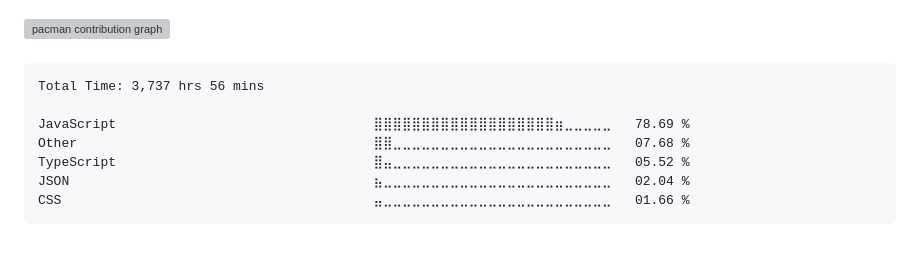
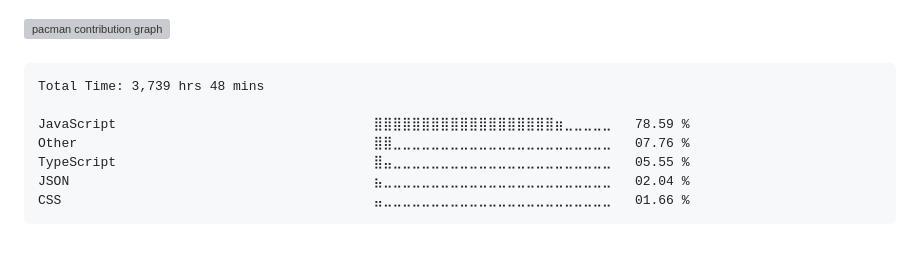
Before and after one commit to surajkuushwaha/surajkuushwaha, a Markdown page: README.md, the part around the change. Drawn GitHub-style; grey boxes are pictures that could not be loaded.

Commit message:
Updated waka-readme graph with new metrics

````diff
--- a/README.md
+++ b/README.md
@@ -77,11 +77,11 @@
 <!--START_SECTION:waka-->
 
 ```txt
-Total Time: 3,737 hrs 56 mins
+Total Time: 3,739 hrs 48 mins
 
-JavaScript                                 ⣿⣿⣿⣿⣿⣿⣿⣿⣿⣿⣿⣿⣿⣿⣿⣿⣿⣿⣿⣶⣀⣀⣀⣀⣀   78.69 %
-Other                                      ⣿⣿⣀⣀⣀⣀⣀⣀⣀⣀⣀⣀⣀⣀⣀⣀⣀⣀⣀⣀⣀⣀⣀⣀⣀   07.68 %
-TypeScript                                 ⣿⣤⣀⣀⣀⣀⣀⣀⣀⣀⣀⣀⣀⣀⣀⣀⣀⣀⣀⣀⣀⣀⣀⣀⣀   05.52 %
+JavaScript                                 ⣿⣿⣿⣿⣿⣿⣿⣿⣿⣿⣿⣿⣿⣿⣿⣿⣿⣿⣿⣶⣀⣀⣀⣀⣀   78.59 %
+Other                                      ⣿⣿⣀⣀⣀⣀⣀⣀⣀⣀⣀⣀⣀⣀⣀⣀⣀⣀⣀⣀⣀⣀⣀⣀⣀   07.76 %
+TypeScript                                 ⣿⣤⣀⣀⣀⣀⣀⣀⣀⣀⣀⣀⣀⣀⣀⣀⣀⣀⣀⣀⣀⣀⣀⣀⣀   05.55 %
 JSON                                       ⣦⣀⣀⣀⣀⣀⣀⣀⣀⣀⣀⣀⣀⣀⣀⣀⣀⣀⣀⣀⣀⣀⣀⣀⣀   02.04 %
 CSS                                        ⣤⣀⣀⣀⣀⣀⣀⣀⣀⣀⣀⣀⣀⣀⣀⣀⣀⣀⣀⣀⣀⣀⣀⣀⣀   01.66 %
 ```
````
